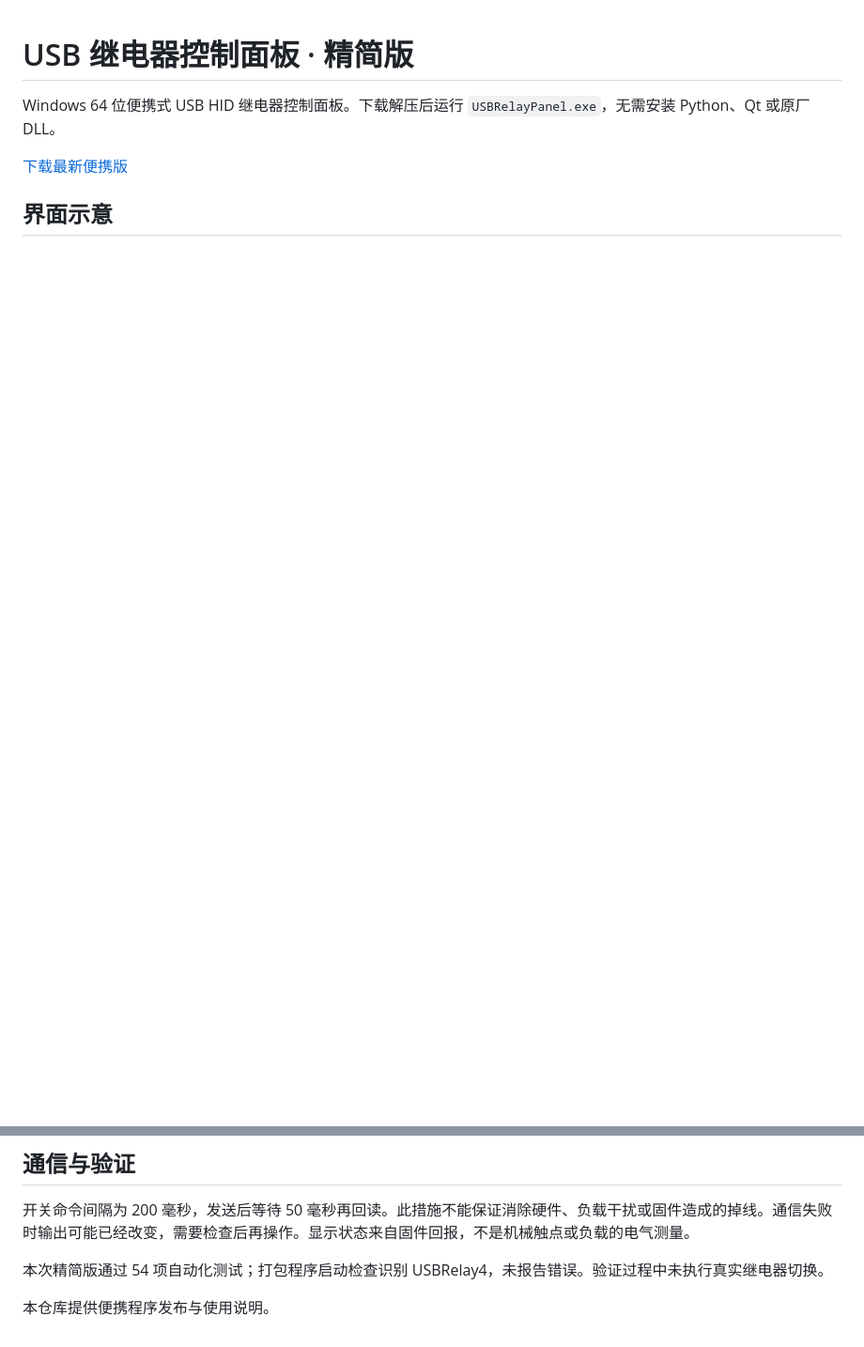
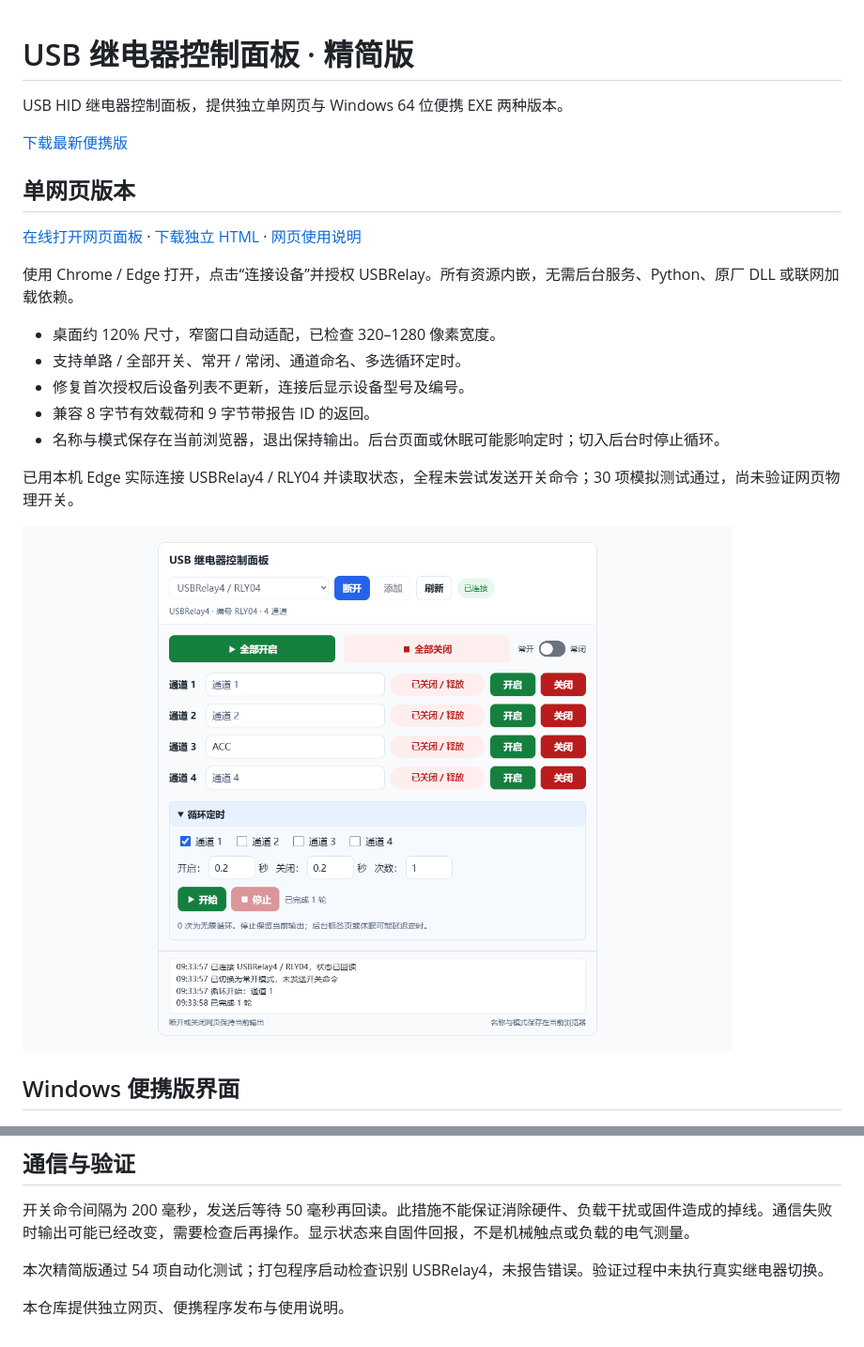
Before and after one commit to ybyllc/usb-relay-panel, a Markdown page: README.md, 2 parts joined by grey strips. Shown at 94% size. GitHub-like rendering; pictures changed too: images/web-panel.png (added); blank space fills up the shorter version.

Commit message:
Add responsive standalone WebHID panel with device selection fix

```diff
--- a/README.md
+++ b/README.md
@@ -1,10 +1,26 @@
 # USB 继电器控制面板 · 精简版
 
-Windows 64 位便携式 USB HID 继电器控制面板。下载解压后运行 `USBRelayPanel.exe`，无需安装 Python、Qt 或原厂 DLL。
+USB HID 继电器控制面板，提供独立单网页与 Windows 64 位便携 EXE 两种版本。
 
 [下载最新便携版](https://github.com/ybyllc/usb-relay-panel/releases/latest)
 
-## 界面示意
+## 单网页版本
+
+[在线打开网页面板](https://ybyllc.github.io/usb-relay-panel/) · [下载独立 HTML](https://github.com/ybyllc/usb-relay-panel/releases/download/v2026.11.09-compact/USBRelayPanel-web.html) · [网页使用说明](网页使用说明.md)
+
+使用 Chrome / Edge 打开，点击“连接设备”并授权 USBRelay。所有资源内嵌，无需后台服务、Python、原厂 DLL 或联网加载依赖。
+
+- 桌面约 120% 尺寸，窄窗口自动适配，已检查 320–1280 像素宽度。
+- 支持单路 / 全部开关、常开 / 常闭、通道命名、多选循环定时。
+- 修复首次授权后设备列表不更新，连接后显示设备型号及编号。
+- 兼容 8 字节有效载荷和 9 字节带报告 ID 的返回。
+- 名称与模式保存在当前浏览器，退出保持输出。后台页面或休眠可能影响定时；切入后台时停止循环。
+
+已用本机 Edge 实际连接 USBRelay4 / RLY04 并读取状态，全程未尝试发送开关命令；30 项模拟测试通过，尚未验证网页物理开关。
+
+![网页面板布局示意（模拟设备）](images/web-panel.png)
+
+## Windows 便携版界面
 
 ![USB 继电器控制面板精简版](images/panel.png)
 
@@ -33,4 +49,4 @@ Windows 64 位便携式 USB HID 继电器控制面板。下载解压后运行 `U
 
 本次精简版通过 54 项自动化测试；打包程序启动检查识别 USBRelay4，未报告错误。验证过程中未执行真实继电器切换。
 
-本仓库提供便携程序发布与使用说明。
+本仓库提供独立网页、便携程序发布与使用说明。
```
Also changed, not shown: 网页使用说明.md (added, +19 -0 lines), 1 other file.
